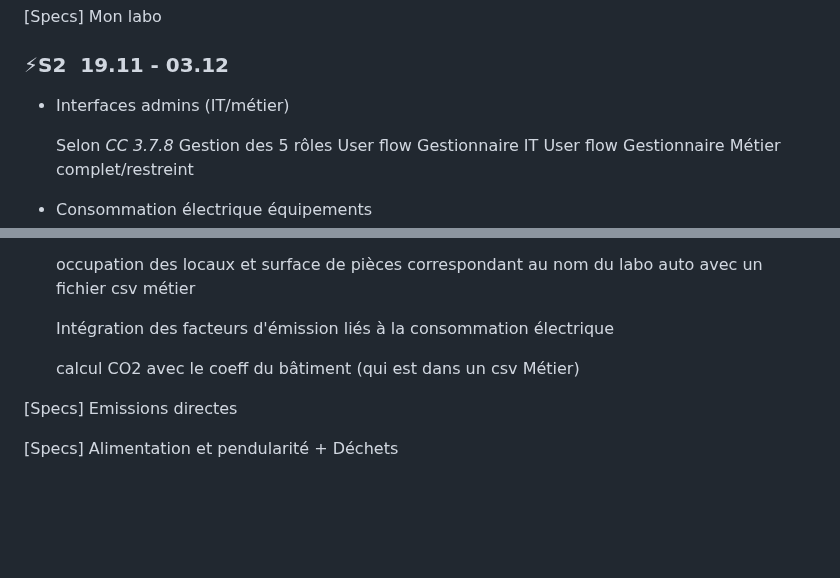
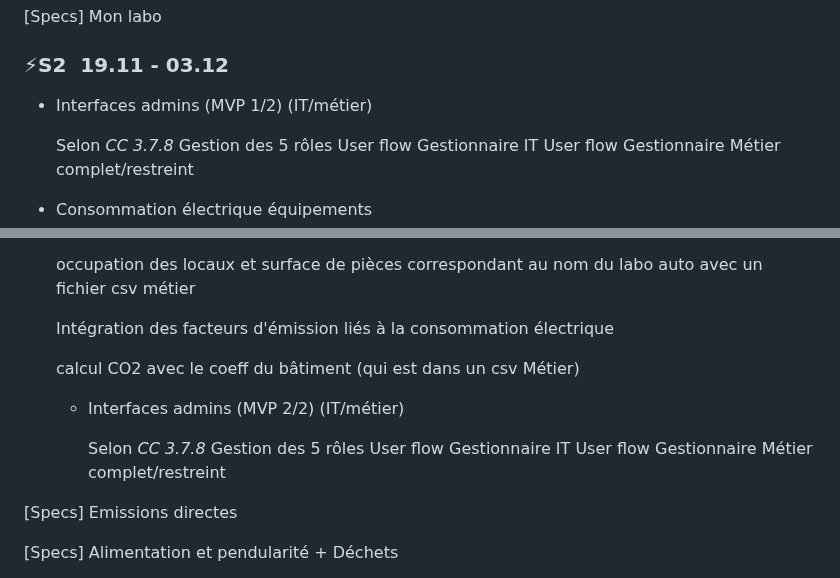
Before and after one commit to EPFL-ENAC/co2-planning, a Markdown page: Project_backlog.md, 2 parts joined by grey strips. Rendered like a GitHub page; blank space fills up the shorter version.

Commit message:
Revise admin interfaces section in Project backlog
Updated backlog to include MVP phases for admin interfaces.

```diff
--- a/Project_backlog.md
+++ b/Project_backlog.md
@@ -48,7 +48,7 @@
 
 ### ⚡S2  19.11 - 03.12
 
-- Interfaces admins (IT/métier)
+- Interfaces admins (MVP 1/2) (IT/métier)
 
     Selon *CC 3.7.8*
     Gestion des 5 rôles
@@ -234,6 +234,13 @@
 
     calcul CO2 avec le coeff du bâtiment (qui est dans un csv Métier)
 
+  - Interfaces admins (MVP 2/2) (IT/métier)
+
+    Selon *CC 3.7.8*
+    Gestion des 5 rôles
+    User flow Gestionnaire IT
+    User flow Gestionnaire Métier complet/restreint
+
 [Specs] Emissions directes
 
 [Specs] Alimentation et pendularité + Déchets
```
